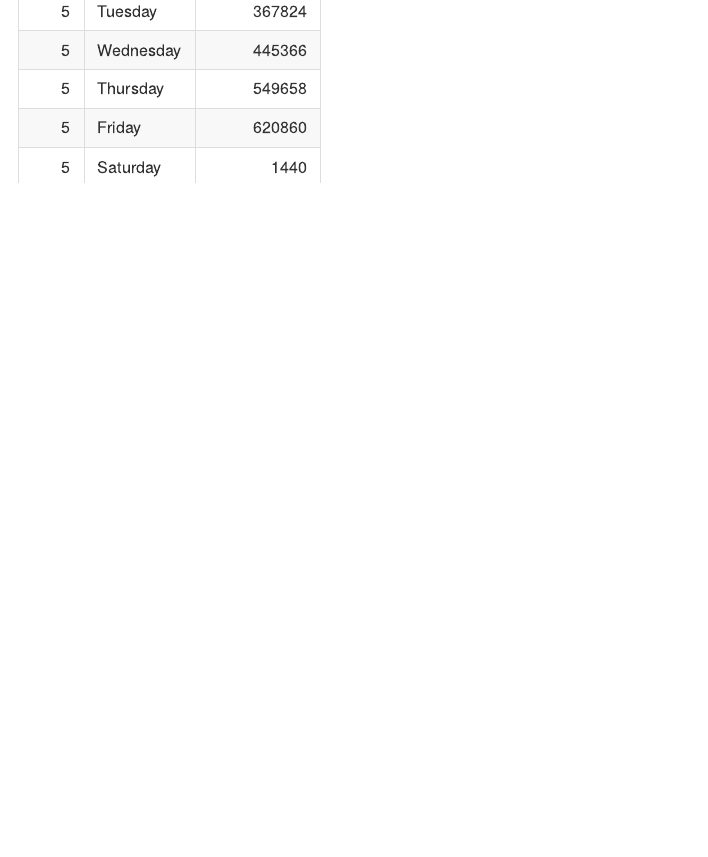
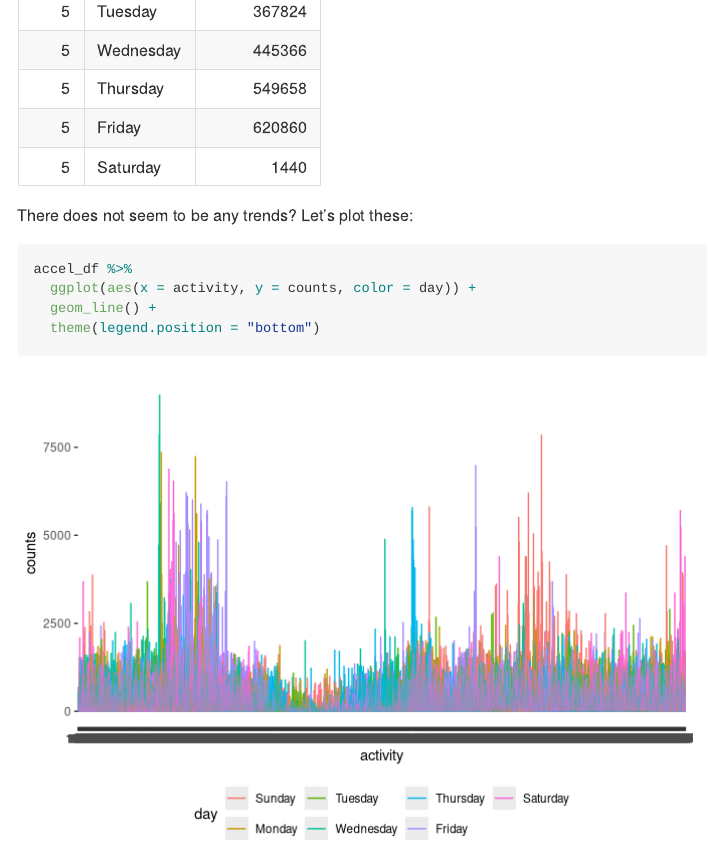
Before and after one commit to fw2260/p8105_hw3_fw2260, an R Markdown document (p8105_hw3_fw2260.Rmd): the page in a window 1100 px wide, from 3050 px down. Rendered offline with R 4.5, knitr and Pandoc, with nearby package versions; long lines of code are wrapped; column names are cleaned by a stand-in for the janitor package.

Commit message:
Plotted the accel data but confused about what to plot exactly (by hour? by day? all four weeks?)

````diff
--- a/p8105_hw3_fw2260.Rmd
+++ b/p8105_hw3_fw2260.Rmd
@@ -52,2 +53,9 @@ accel_df %>%
 
+There does not seem to be any trends? Let's plot these:
+
+```{r plot_activity}
+accel_df %>%
+  ggplot(aes(x = activity, y = counts, color = day)) +
+  geom_line() +
+  theme(legend.position = "bottom")
 ```
````
Also changed, not shown: p8105_hw3_fw2260.md, p8105_hw3_fw2260.Rmd (3 more changed lines).
